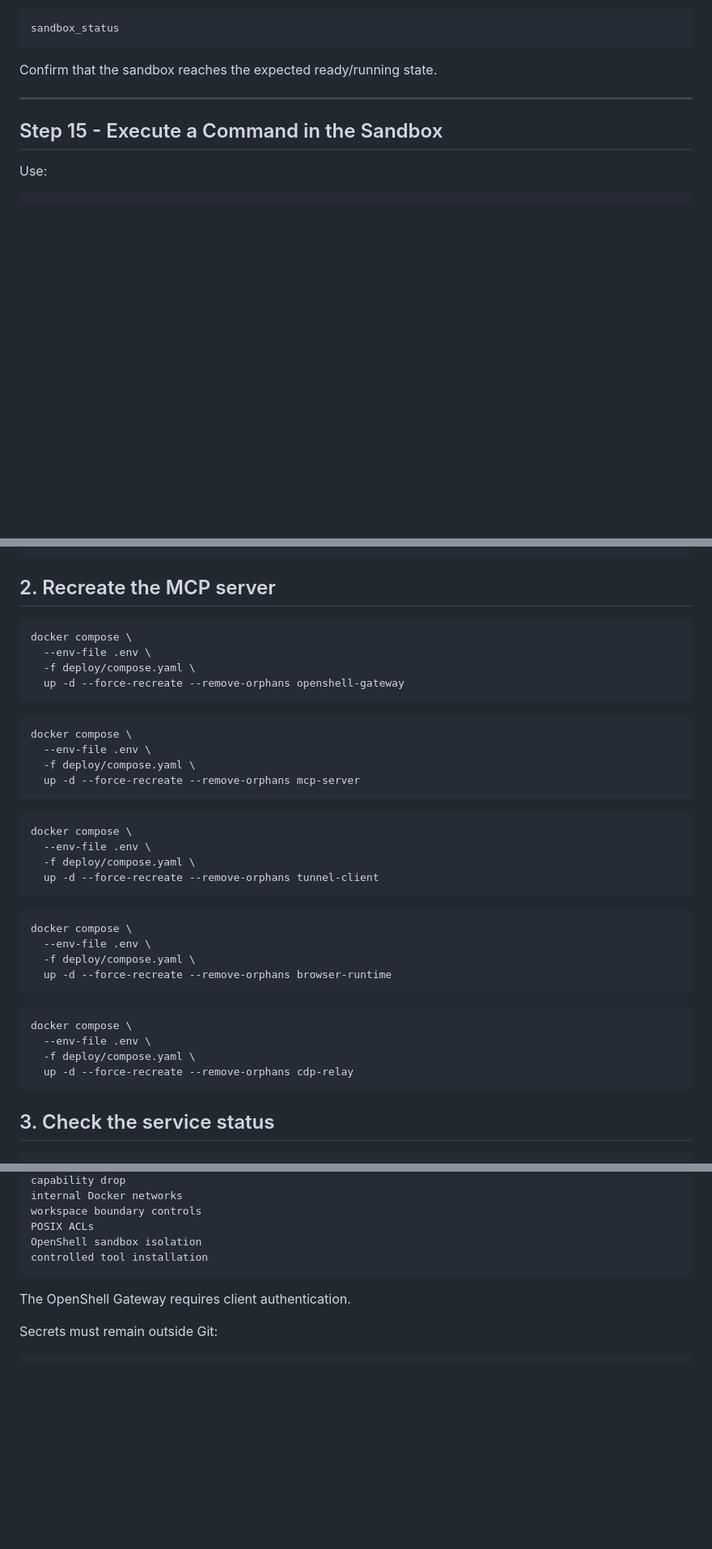
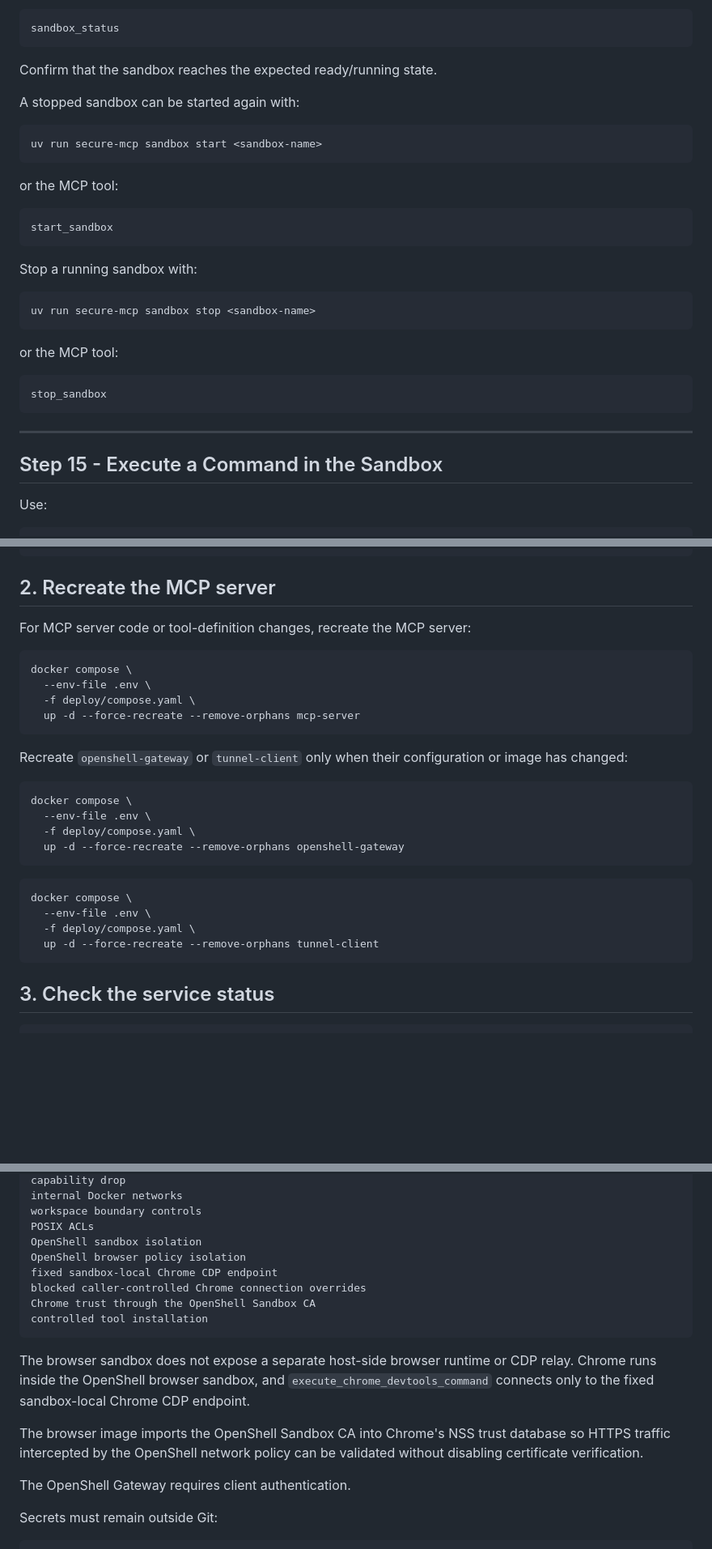
Before and after one commit to 0n6k4v-Coder/openai-secure-mcp-tunnel, a Markdown page: README.md, 3 parts joined by grey strips. Shown at 81% size. Drawn GitHub-style; blank space fills up the shorter version.

````diff
--- a/README.md
+++ b/README.md
@@ -680,6 +772,30 @@ sandbox_status
 ```
 
 Confirm that the sandbox reaches the expected ready/running state.
+
+A stopped sandbox can be started again with:
+
+```bash
+uv run secure-mcp sandbox start <sandbox-name>
+```
+
+or the MCP tool:
+
+```text
+start_sandbox
+```
+
+Stop a running sandbox with:
+
+```bash
+uv run secure-mcp sandbox stop <sandbox-name>
+```
+
+or the MCP tool:
+
+```text
+stop_sandbox
+```
 
 ---
 
@@ -814,6 +930,17 @@ docker compose \
 
 ## 2. Recreate the MCP server
 
+For MCP server code or tool-definition changes, recreate the MCP server:
+
+```bash
+docker compose \
+  --env-file .env \
+  -f deploy/compose.yaml \
+  up -d --force-recreate --remove-orphans mcp-server
+```
+
+Recreate `openshell-gateway` or `tunnel-client` only when their configuration or image has changed:
+
 ```bash
 docker compose \
   --env-file .env \
@@ -825,28 +952,7 @@ docker compose \
 docker compose \
   --env-file .env \
   -f deploy/compose.yaml \
-  up -d --force-recreate --remove-orphans mcp-server
-```
-
-```bash
-docker compose \
-  --env-file .env \
-  -f deploy/compose.yaml \
   up -d --force-recreate --remove-orphans tunnel-client
-```
-
-```bash
-docker compose \
-  --env-file .env \
-  -f deploy/compose.yaml \
-  up -d --force-recreate --remove-orphans browser-runtime
-```
-
-```bash
-docker compose \
-  --env-file .env \
-  -f deploy/compose.yaml \
-  up -d --force-recreate --remove-orphans cdp-relay
 ```
 
 ## 3. Check the service status
@@ -1106,8 +1217,16 @@ internal Docker networks
 workspace boundary controls
 POSIX ACLs
 OpenShell sandbox isolation
+OpenShell browser policy isolation
+fixed sandbox-local Chrome CDP endpoint
+blocked caller-controlled Chrome connection overrides
+Chrome trust through the OpenShell Sandbox CA
 controlled tool installation
 ```
+
+The browser sandbox does not expose a separate host-side browser runtime or CDP relay. Chrome runs inside the OpenShell browser sandbox, and `execute_chrome_devtools_command` connects only to the fixed sandbox-local Chrome CDP endpoint.
+
+The browser image imports the OpenShell Sandbox CA into Chrome's NSS trust database so HTTPS traffic intercepted by the OpenShell network policy can be validated without disabling certificate verification.
 
 The OpenShell Gateway requires client authentication.
 
````
Also changed, not shown: other parts of README.md (+122 -22 lines).
